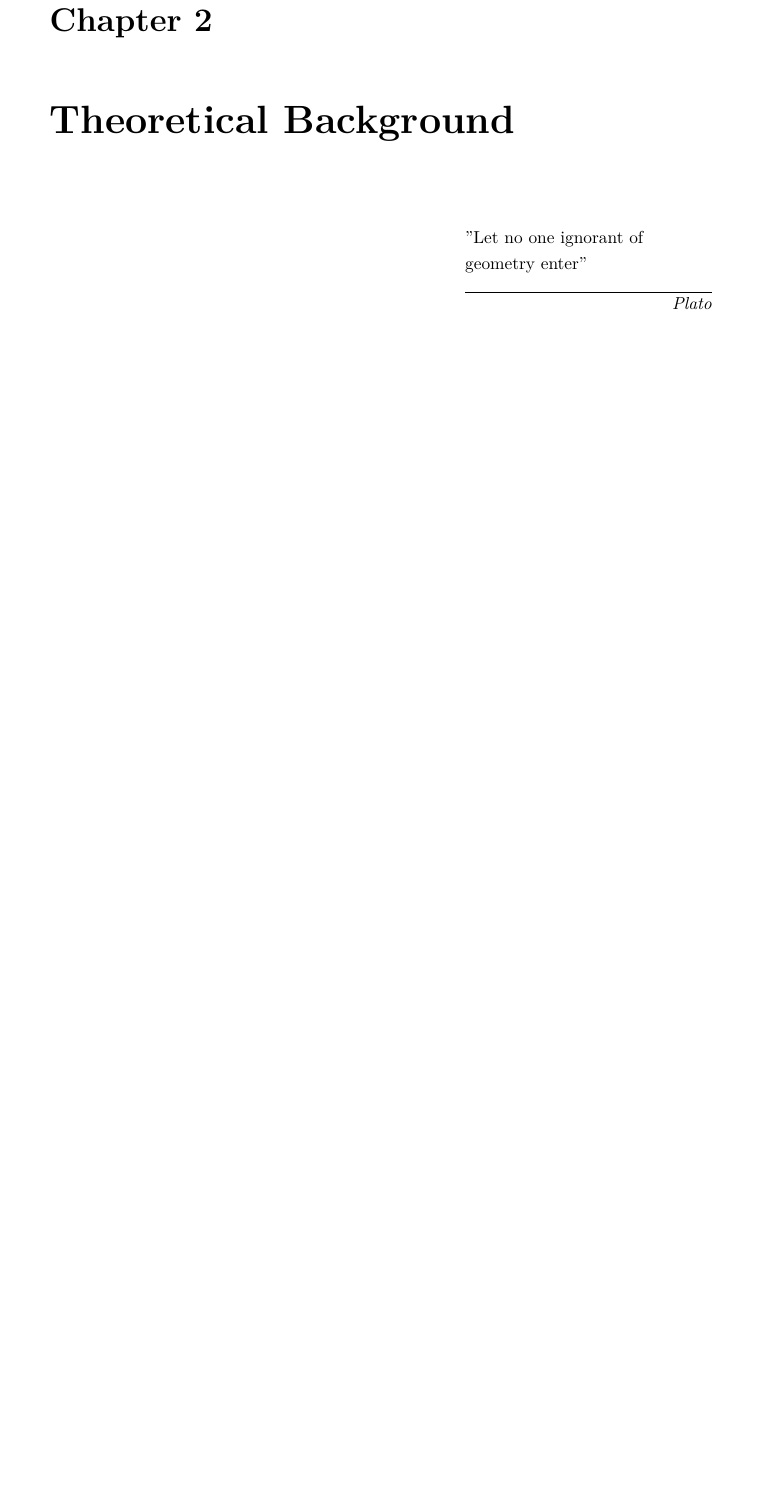
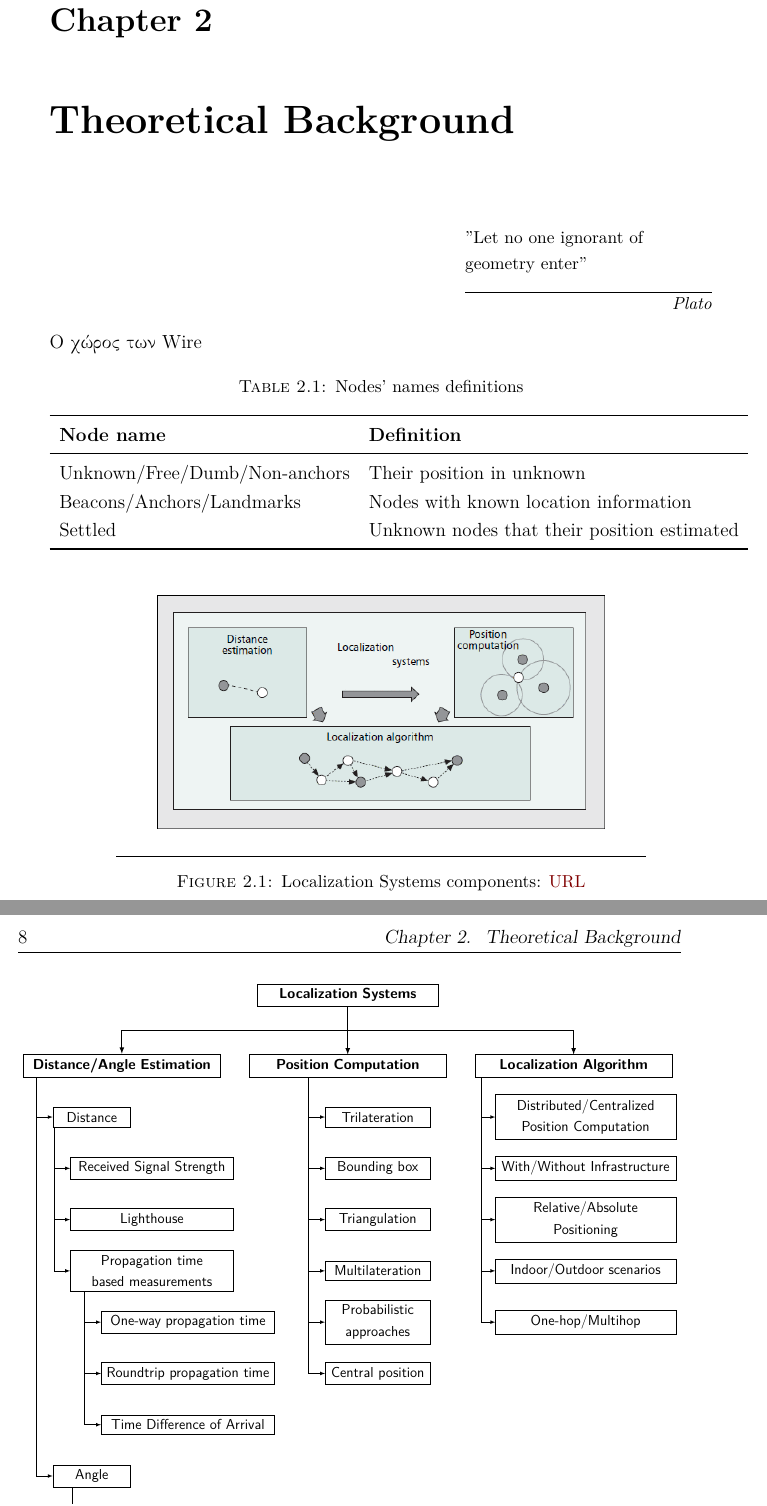
Before and after one commit to CSpyridakis/TUC-ECE-Thesis, a LaTeX thesis (doc/Thesis/main.tex, which reads doc/Thesis/Chapters/Chapter2.tex): part of page 31 of 47 before the commit and two parts of pages 31 and 32 of 47 after it, the two joined at a grey line, cut so that both start at the same text, the shorter picture padded with empty space. Compiled offline with pdfLaTeX.

Commit message:
Theoretical backgound component figures and table about localization systems

```diff
--- a/doc/Thesis/Chapters/Chapter2.tex
+++ b/doc/Thesis/Chapters/Chapter2.tex
@@ -1,3 +1,25 @@
 \chapter{Theoretical Background} % Main chapter title
 \label{chap:Chapter2} % For referencing the chapter elsewhere, use \ref{Chapter1}
 \epigraph{''Let no one ignorant of geometry enter” }{\textit{Plato}}
+
+O χώρος των Wire
+\begin{table}[H]
+    \caption{Nodes' names definitions}
+    \label{tab:drone-determined-by-their-structure}
+    \centering
+    \begin{tabular}{ll}
+        \toprule
+        \textbf{Node name} & \textbf{Definition}  \\
+        \midrule
+            Unknown/Free/Dumb/Non-anchors & Their position in unknown \\
+			Beacons/Anchors/Landmarks & Nodes with known location information \\
+			Settled & Unknown nodes that their position estimated \\
+        \bottomrule
+    \end{tabular}
+\end{table}
+
+\begin{figure} [H]
+	\centering
+	\includegraphics[scale=0.5]{Images/Theoretical-Background/localication-systems-components.png}
+	\decoRule
+	\caption[Localization Systems components]{Localization Systems components: \href{https://ieeexplore.ieee.org/document/4407221}{URL}}
@@ -3,0 +47,41 @@
+		\begin{tikzpicture}[]
+			\node[root] {\textbf{Localization Systems}}
+				child {node[level-2] (c1) {\textbf{Distance/Angle Estimation}}}
+				child {node[level-2] (c2) {\textbf{Position Computation}}}
+				child {node[level-2] (c3) {\textbf{Localization Algorithm}}};
+
+			% -----------------------------------------------------------------------------
+			% Distance/Angle
+			\node [level-31, below of = c1, xshift=-25pt] (c11) {Distance};
+				\node [level-4, below of = c11, xshift=50pt] (c111) {Received Signal Strength};
+				\node [level-4, below of = c111] (c112) {Lighthouse};
+				\node [level-4, below of = c112] (c113) {Propagation time based measurements};
+					\node [level-42, below of = c113, xshift=30pt] (c1131) {One-way propagation time};
+					\node [level-42, below of = c1131] (c1132) {Roundtrip propagation time};
+					\node [level-42, below of = c1132] (c1133) {Time Difference of Arrival};
+					\foreach \value in {1,2,3} \draw[->] (c113.197) |- (c113\value.west);
+				\foreach \value in {1,2,3} \draw[->] (c11.195) |- (c11\value.west);
+
+			\node [level-31, below of = c1133, xshift=-80pt] (c12) {Angle};
+				\node [level-4, below of = c12, xshift=70pt] (c121) {Receiver Antenna Amplitude response};
+				\node [level-4, below of = c121] (c122) {Receiver antenna Phase response};
+				\foreach \value in {1,2} \draw[->] (c12.210) |- (c12\value.west);
+			\foreach \value in {1,2}   \draw[->] (c1.188) |- (c1\value.west);
+
+			% Position Computation
+			\node [level-32, below of = c2, xshift=25pt] (c21) {Trilateration};
+			\node [level-32, below of = c21] (c22) {Bounding box};
+			\node [level-32, below of = c22] (c23) {Triangulation};
+			\node [level-32, below of = c23] (c24) {Multilateration};
+			\node [level-32, below of = c24] (c25) {Probabilistic approaches};
+			\node [level-32, below of = c25] (c26) {Central position};
+			\foreach \value in {1,...,6} \draw[->] (c2.196) |- (c2\value.west);
+
+			% Localization Algorithm
+			\node [level-33, below of = c3, xshift=10pt] (c31) {Distributed/Centralized \\ Position Computation};
+			\node [level-33, below of = c31] (c32) {With/Without Infrastructure};
+			\node [level-33, below of = c32] (c33) {Relative/Absolute Positioning};
+			\node [level-33, below of = c33] (c34) {Indoor/Outdoor scenarios};
+			\node [level-33, below of = c34] (c35) {One-hop/Multihop};
+			\foreach \value in {1,...,5} \draw[->] (c3.187) |- (c3\value.west);
+		\end{tikzpicture}
--- a/doc/Thesis/main.tex
+++ b/doc/Thesis/main.tex
@@ -57,6 +57,10 @@
 \usepackage{textgreek}
 \usepackage{lmodern}
 \usepackage{alphabeta}
+
+% Diagrams
+\usepackage{tikz}
+\usetikzlibrary{arrows, shapes, positioning, shadows, trees}
 
 % One different way for chapter styling
 % --------------------------------------------------
```
Also changed, not shown: doc/Thesis/Chapters/Chapter1.tex (+1 -1 lines), doc/Thesis/References/Theoretical-Background.bib (+12 -0 lines), doc/Thesis/Images/Theoretical-Background/localication-systems-components.png (added), doc/Thesis/main.pdf, doc/Thesis/Chapters/Chapter2.tex (26 more changed lines), doc/Thesis/main.tex (17 more changed lines).
